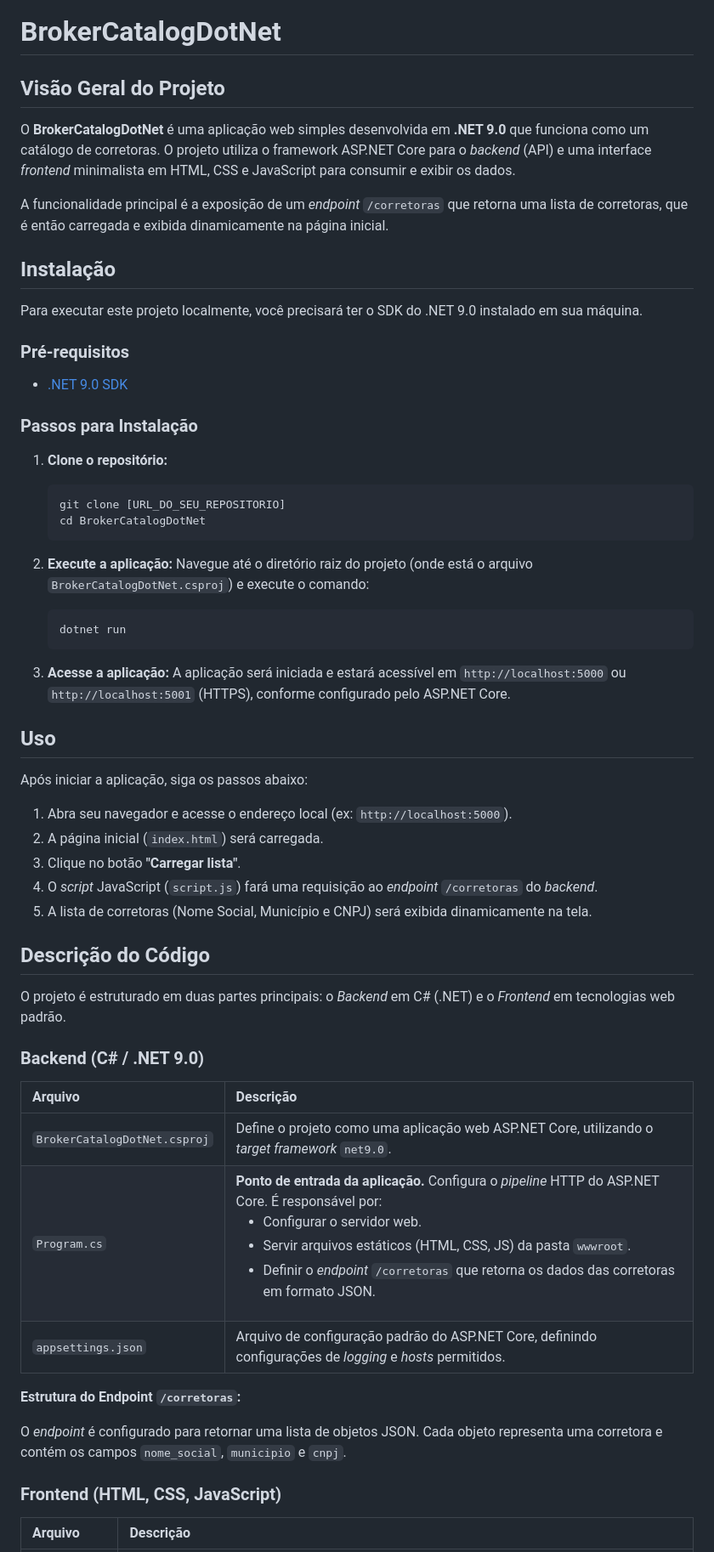
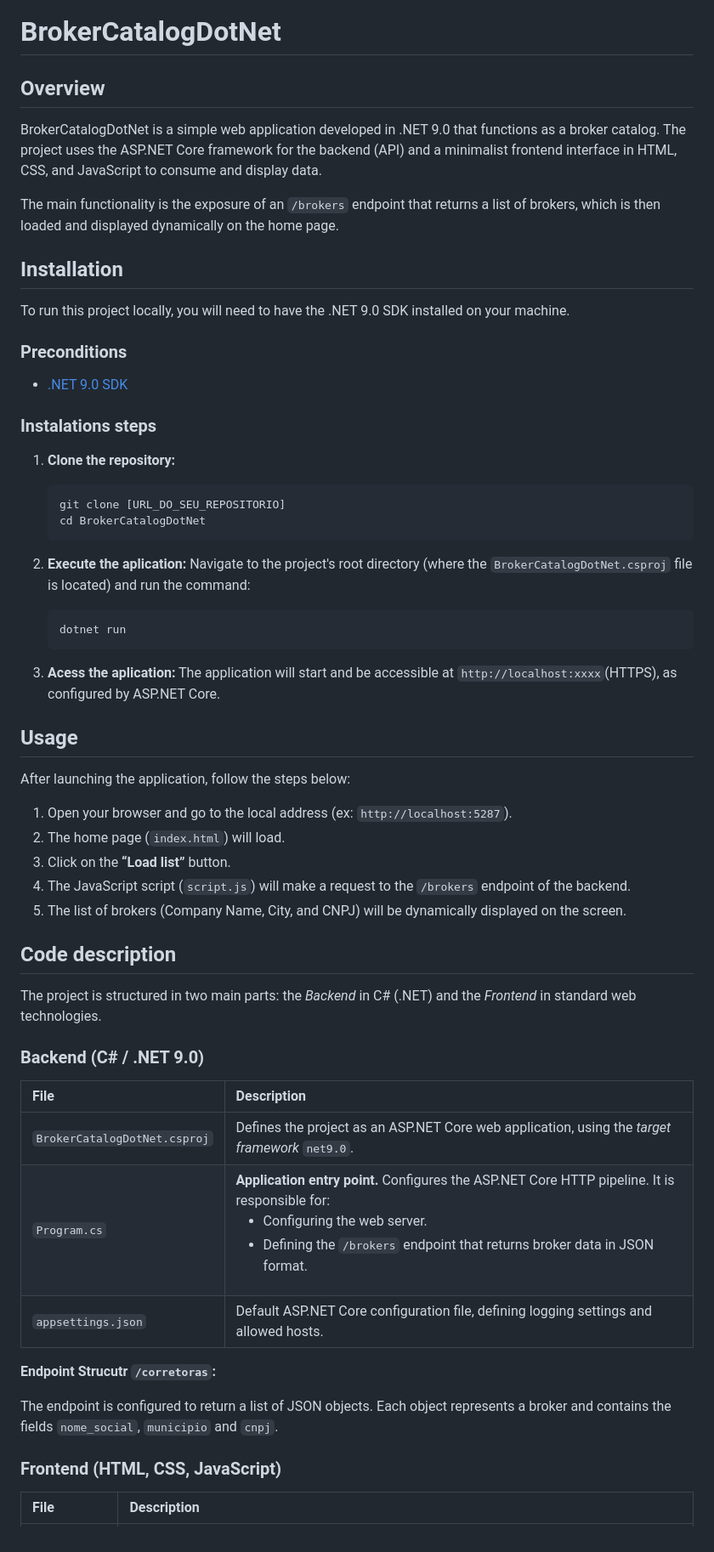
Before and after one commit to Victor-Jorge/BrokerCatalog.net, a Markdown page: README.md, the part around the change printed below. Shown: that part at 85% size. Rendered like a GitHub page.

Commit message:
Translate README content from Portuguese to English
Updated README to change project description and installation steps from Portuguese to English.

````diff
--- a/README.md
+++ b/README.md
@@ -1,63 +1,62 @@
 # BrokerCatalogDotNet
 
-## Visão Geral do Projeto
+## Overview
 
-O **BrokerCatalogDotNet** é uma aplicação web simples desenvolvida em **.NET 9.0** que funciona como um catálogo de corretoras. O projeto utiliza o framework ASP.NET Core para o *backend* (API) e uma interface *frontend* minimalista em HTML, CSS e JavaScript para consumir e exibir os dados.
+BrokerCatalogDotNet is a simple web application developed in .NET 9.0 that functions as a broker catalog. The project uses the ASP.NET Core framework for the backend (API) and a minimalist frontend interface in HTML, CSS, and JavaScript to consume and display data.
 
-A funcionalidade principal é a exposição de um *endpoint* `/corretoras` que retorna uma lista de corretoras, que é então carregada e exibida dinamicamente na página inicial.
+The main functionality is the exposure of an `/brokers` endpoint that returns a list of brokers, which is then loaded and displayed dynamically on the home page.
 
-## Instalação
+## Installation
 
-Para executar este projeto localmente, você precisará ter o SDK do .NET 9.0 instalado em sua máquina.
+To run this project locally, you will need to have the .NET 9.0 SDK installed on your machine.
 
-### Pré-requisitos
+### Preconditions
 
 *   [.NET 9.0 SDK](https://dotnet.microsoft.com/download/dotnet/9.0)
 
-### Passos para Instalação
+### Instalations steps
 
-1.  **Clone o repositório:**
+1.  **Clone the repository:**
     ```bash
     git clone [URL_DO_SEU_REPOSITORIO]
     cd BrokerCatalogDotNet
     ```
 
-2.  **Execute a aplicação:**
-    Navegue até o diretório raiz do projeto (onde está o arquivo `BrokerCatalogDotNet.csproj`) e execute o comando:
+2.  **Execute the aplication:**
+    Navigate to the project's root directory (where the `BrokerCatalogDotNet.csproj` file is located) and run the command:
     ```bash
     dotnet run
     ```
 
-3.  **Acesse a aplicação:**
-    A aplicação será iniciada e estará acessível em `http://localhost:5000` ou `http://localhost:5001` (HTTPS), conforme configurado pelo ASP.NET Core.
+3.  **Acess the aplication:**
+    The application will start and be accessible at `http://localhost:xxxx`(HTTPS), as configured by ASP.NET Core.
 
-## Uso
+## Usage
 
-Após iniciar a aplicação, siga os passos abaixo:
+After launching the application, follow the steps below:
 
-1.  Abra seu navegador e acesse o endereço local (ex: `http://localhost:5000`).
-2.  A página inicial (`index.html`) será carregada.
-3.  Clique no botão **"Carregar lista"**.
-4.  O *script* JavaScript (`script.js`) fará uma requisição ao *endpoint* `/corretoras` do *backend*.
-5.  A lista de corretoras (Nome Social, Município e CNPJ) será exibida dinamicamente na tela.
+1.  Open your browser and go to the local address (ex: `http://localhost:5287`).
+2.  The home page (`index.html`) will load.
+3. Click on the **“Load list”** button.
+4. The JavaScript script (`script.js`) will make a request to the `/brokers` endpoint of the backend.
+5. The list of brokers (Company Name, City, and CNPJ) will be dynamically displayed on the screen.
 
-## Descrição do Código
+## Code description
 
-O projeto é estruturado em duas partes principais: o *Backend* em C# (.NET) e o *Frontend* em tecnologias web padrão.
+The project is structured in two main parts: the *Backend* in C# (.NET) and the *Frontend* in standard web technologies.
 
 ### Backend (C# / .NET 9.0)
 
-| Arquivo | Descrição |
+| File | Description |
 | :--- | :--- |
-| `BrokerCatalogDotNet.csproj` | Define o projeto como uma aplicação web ASP.NET Core, utilizando o *target framework* `net9.0`. |
-| `Program.cs` | **Ponto de entrada da aplicação.** Configura o *pipeline* HTTP do ASP.NET Core. É responsável por: <ul><li>Configurar o servidor web.</li><li>Servir arquivos estáticos (HTML, CSS, JS) da pasta `wwwroot`.</li><li>Definir o *endpoint* `/corretoras` que retorna os dados das corretoras em formato JSON.</li></ul> |
-| `appsettings.json` | Arquivo de configuração padrão do ASP.NET Core, definindo configurações de *logging* e *hosts* permitidos. |
+| `BrokerCatalogDotNet.csproj` | Defines the project as an ASP.NET Core web application, using the *target framework* `net9.0`. |
+| `Program.cs` |**Application entry point.** Configures the ASP.NET Core HTTP pipeline. It is responsible for: <ul><li>Configuring the web server. </li><li>Defining the `/brokers` endpoint that returns broker data in JSON format. </li></ul> |
+| `appsettings.json` | Default ASP.NET Core configuration file, defining logging settings and allowed hosts. |
+**Endpoint Strucutr `/corretoras`:**
 
-**Estrutura do Endpoint `/corretoras`:**
-
-O *endpoint* é configurado para retornar uma lista de objetos JSON. Cada objeto representa uma corretora e contém os campos `nome_social`, `municipio` e `cnpj`.
+The endpoint is configured to return a list of JSON objects. Each object represents a broker and contains the fields `nome_social`, `municipio` and `cnpj`.
 
 ### Frontend (HTML, CSS, JavaScript)
 
-| Arquivo | Descrição |
+| File | Description |
 | :--- | :--- |
````
Also changed, not shown: other parts of README.md (+3 -3 lines).
